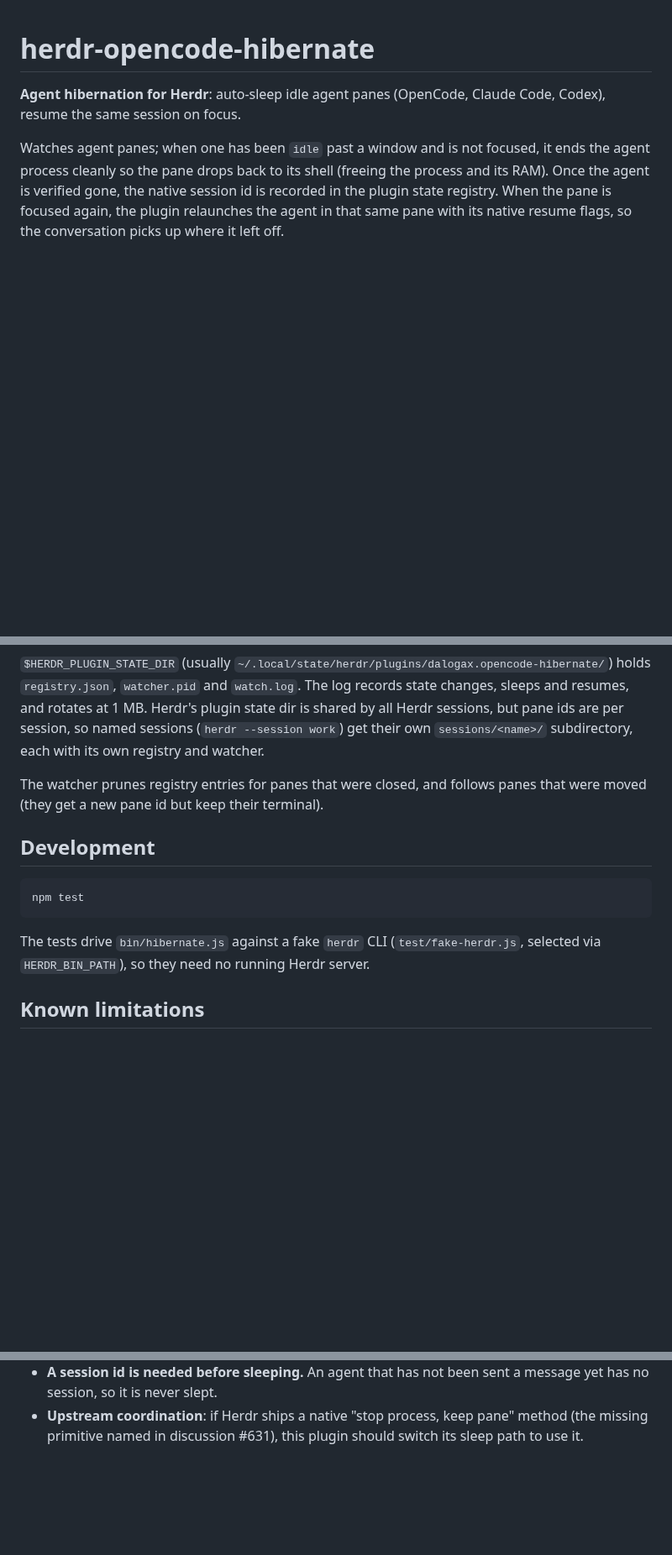
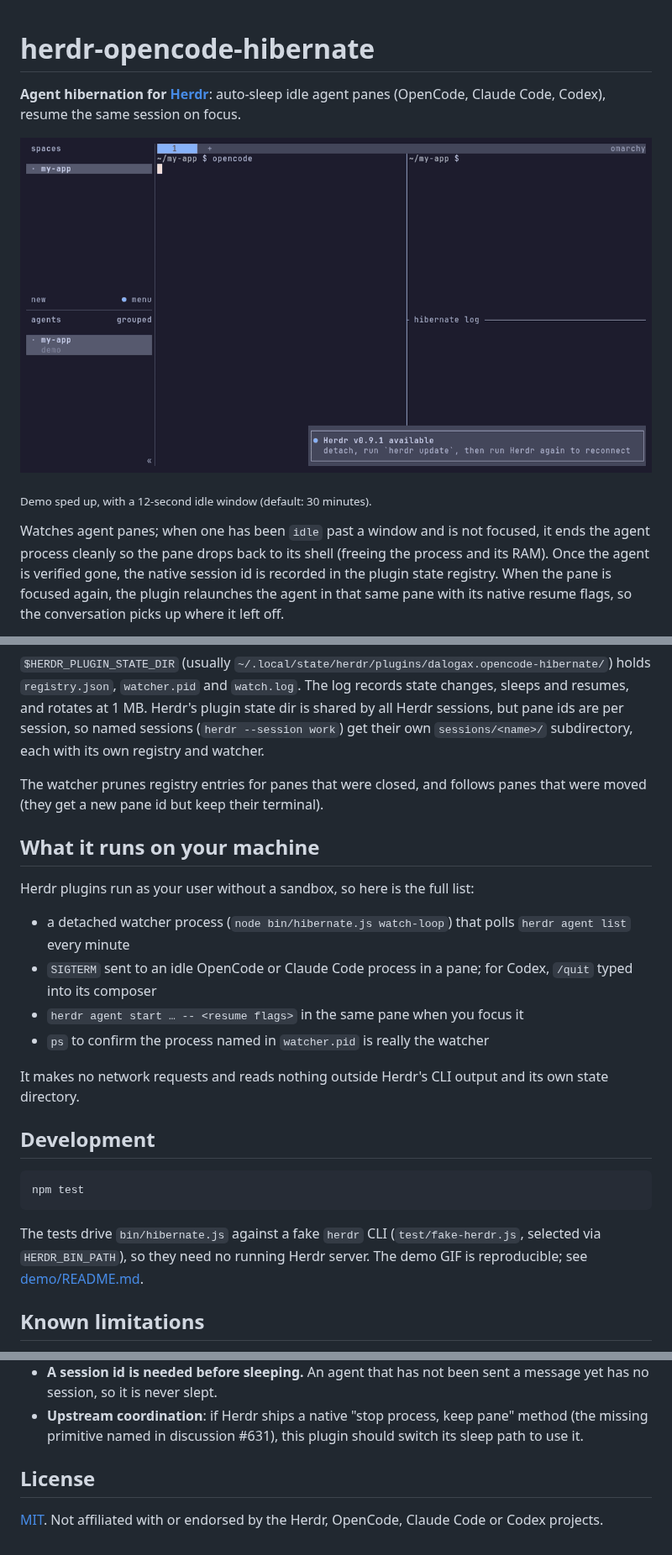
Before and after one commit to dalogax/herdr-agent-hibernate, a Markdown page: README.md, 3 parts joined by grey strips. Shown at 84% size. Drawn GitHub-style; pictures changed too: demo/demo.gif (added); blank space fills up the shorter version.

````diff
--- a/README.md
+++ b/README.md
@@ -1,7 +1,11 @@
 # herdr-opencode-hibernate
 
-**Agent hibernation for Herdr**: auto-sleep idle agent panes (OpenCode,
-Claude Code, Codex), resume the same session on focus.
+**Agent hibernation for [Herdr](https://herdr.dev)**: auto-sleep idle agent
+panes (OpenCode, Claude Code, Codex), resume the same session on focus.
+
+![An idle OpenCode pane is hibernated after the idle window and resumes the same conversation when focused](demo/demo.gif)
+
+<sub>Demo sped up, with a 12-second idle window (default: 30 minutes).</sub>
 
 Watches agent panes; when one has been `idle` past a window and is not
 focused, it ends the agent process cleanly so the pane drops back to its
@@ -134,6 +145,20 @@ subdirectory, each with its own registry and watcher.
 The watcher prunes registry entries for panes that were closed, and follows
 panes that were moved (they get a new pane id but keep their terminal).
 
+## What it runs on your machine
+
+Herdr plugins run as your user without a sandbox, so here is the full list:
+
+- a detached watcher process (`node bin/hibernate.js watch-loop`) that polls
+  `herdr agent list` every minute
+- `SIGTERM` sent to an idle OpenCode or Claude Code process in a pane; for
+  Codex, `/quit` typed into its composer
+- `herdr agent start … -- <resume flags>` in the same pane when you focus it
+- `ps` to confirm the process named in `watcher.pid` is really the watcher
+
+It makes no network requests and reads nothing outside Herdr's CLI output
+and its own state directory.
+
 ## Development
 
 ```sh
@@ -142,7 +167,8 @@ npm test
 
 The tests drive `bin/hibernate.js` against a fake `herdr` CLI
 (`test/fake-herdr.js`, selected via `HERDR_BIN_PATH`), so they need no
-running Herdr server.
+running Herdr server. The demo GIF is reproducible; see
+[demo/README.md](demo/README.md).
 
 ## Known limitations
 
@@ -162,3 +188,8 @@ running Herdr server.
 - **Upstream coordination**: if Herdr ships a native "stop process, keep
   pane" method (the missing primitive named in discussion #631), this plugin
   should switch its sleep path to use it.
+
+## License
+
+[MIT](LICENSE). Not affiliated with or endorsed by the Herdr, OpenCode,
+Claude Code or Codex projects.
````
Also changed, not shown: other parts of README.md (+7 -0 lines), demo/README.md (added, +19 -0 lines), 9 other files.
